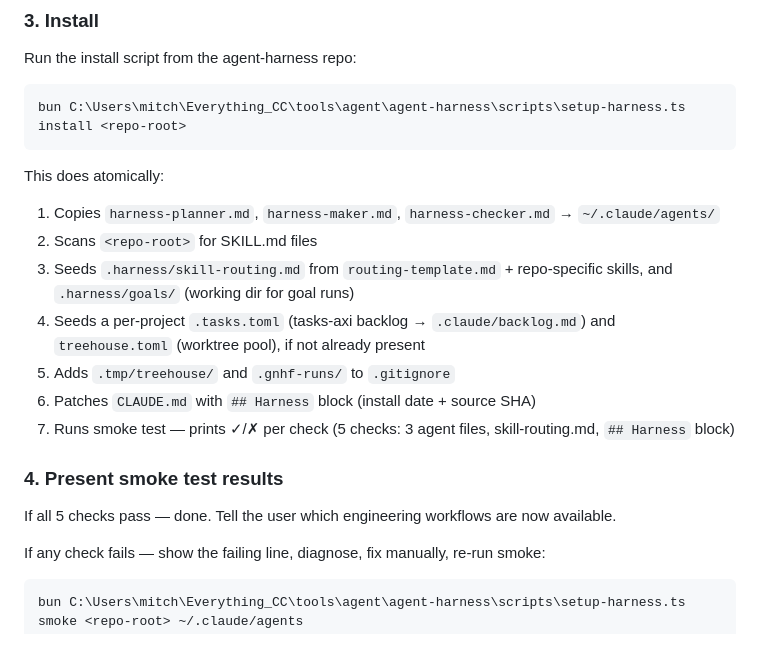
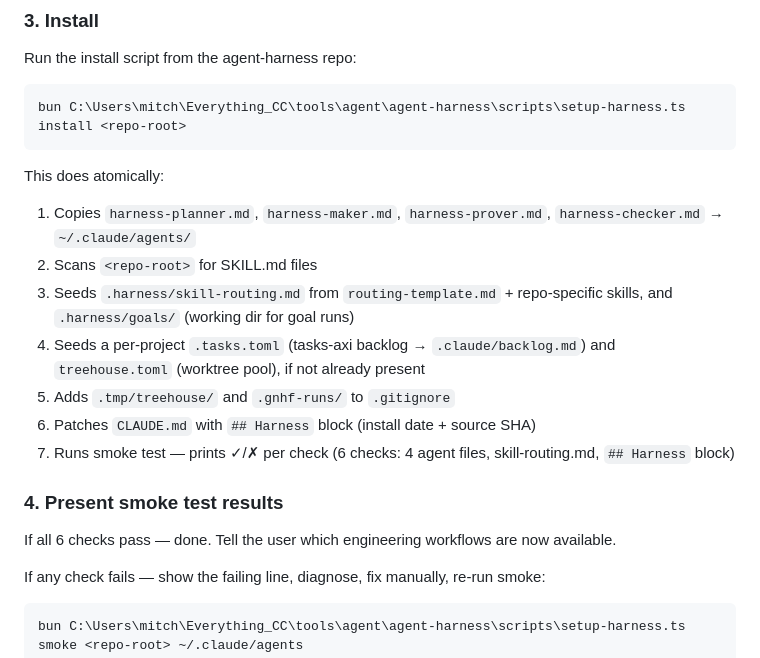
Before and after one commit to LeadGrowGTM/loop-engineer, a Markdown page: skills/setup-harness/SKILL.md, the part around the change. GitHub-like rendering.

Commit message:
docs(setup): describe the 4-agent install (4 agent files, 6 smoke checks)
The /setup-harness guide still said the install copies three agents and
runs a 5-check smoke test. Now that install copies the prover too, update
the step list to 4 agent files / 6 checks so the doc matches the command.

````diff
--- a/skills/setup-harness/SKILL.md
+++ b/skills/setup-harness/SKILL.md
@@ -37,17 +37,17 @@ bun C:\Users\mitch\Everything_CC\tools\agent\agent-harness\scripts\setup-harness
 ```
 
 This does atomically:
-1. Copies `harness-planner.md`, `harness-maker.md`, `harness-checker.md` → `~/.claude/agents/`
+1. Copies `harness-planner.md`, `harness-maker.md`, `harness-prover.md`, `harness-checker.md` → `~/.claude/agents/`
 2. Scans `<repo-root>` for SKILL.md files
 3. Seeds `.harness/skill-routing.md` from `routing-template.md` + repo-specific skills, and `.harness/goals/` (working dir for goal runs)
 4. Seeds a per-project `.tasks.toml` (tasks-axi backlog → `.claude/backlog.md`) and `treehouse.toml` (worktree pool), if not already present
 5. Adds `.tmp/treehouse/` and `.gnhf-runs/` to `.gitignore`
 6. Patches `CLAUDE.md` with `## Harness` block (install date + source SHA)
-7. Runs smoke test — prints ✓/✗ per check (5 checks: 3 agent files, skill-routing.md, `## Harness` block)
+7. Runs smoke test — prints ✓/✗ per check (6 checks: 4 agent files, skill-routing.md, `## Harness` block)
 
 ### 4. Present smoke test results
 
-If all 5 checks pass — done. Tell the user which engineering workflows are now available.
+If all 6 checks pass — done. Tell the user which engineering workflows are now available.
 
 If any check fails — show the failing line, diagnose, fix manually, re-run smoke:
 
````
